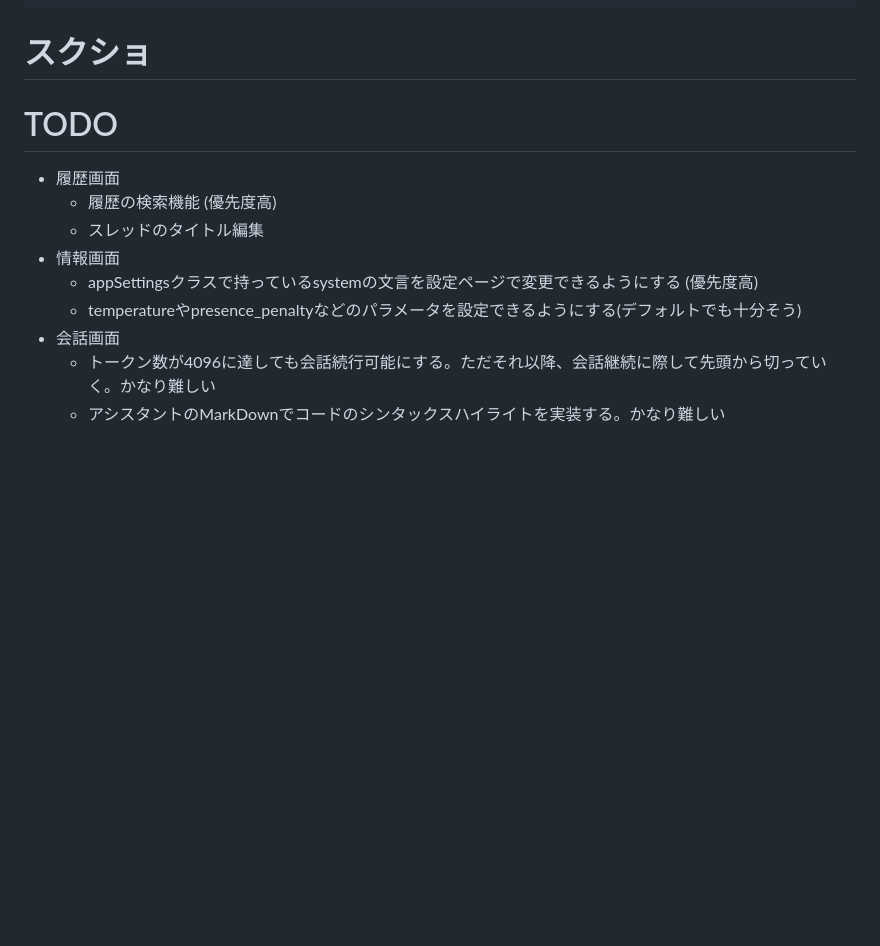
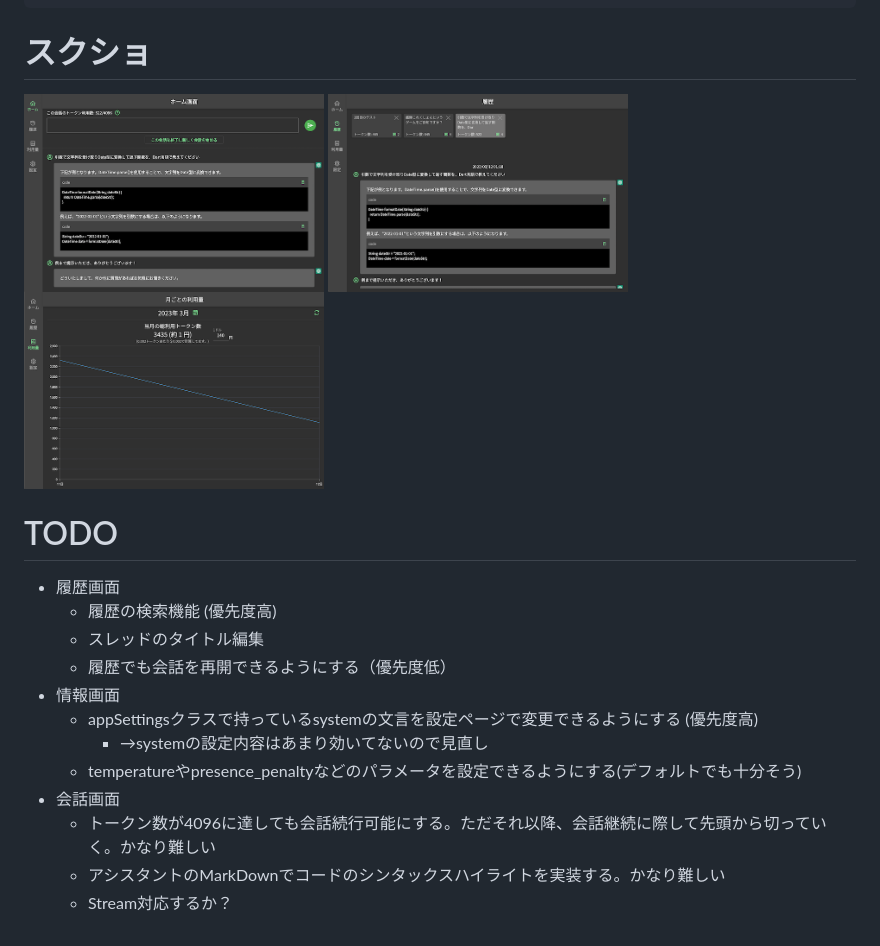
Before and after one commit to hotdrop/my-assistant, a Markdown page: README.md, the part around the change. Drawn GitHub-style; pictures changed too: images/01_home.png (added), images/02_history.png (added), images/03_graph.png (added); blank space fills up the shorter version.

Commit message:
READMEにスクショ追加

````diff
--- a/README.md
+++ b/README.md
@@ -17,14 +17,20 @@ firebase deploy
 ```
 
 # スクショ
+<img src="./images/01_home.png" width=300>
+<img src="./images/02_history.png" width=300>
+<img src="./images/03_graph.png" width=300>
 
 # TODO
 - 履歴画面
   - 履歴の検索機能 (優先度高)
   - スレッドのタイトル編集
+  - 履歴でも会話を再開できるようにする（優先度低）
 - 情報画面
   - appSettingsクラスで持っているsystemの文言を設定ページで変更できるようにする (優先度高)
+    - →systemの設定内容はあまり効いてないので見直し
   - temperatureやpresence_penaltyなどのパラメータを設定できるようにする(デフォルトでも十分そう)
 - 会話画面
   - トークン数が4096に達しても会話続行可能にする。ただそれ以降、会話継続に際して先頭から切っていく。かなり難しい
   - アシスタントのMarkDownでコードのシンタックスハイライトを実装する。かなり難しい
+  - Stream対応するか？
````
